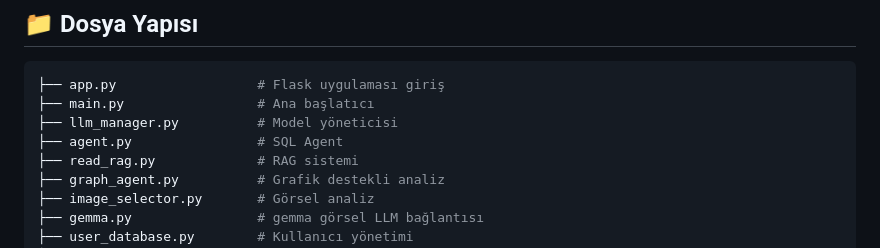
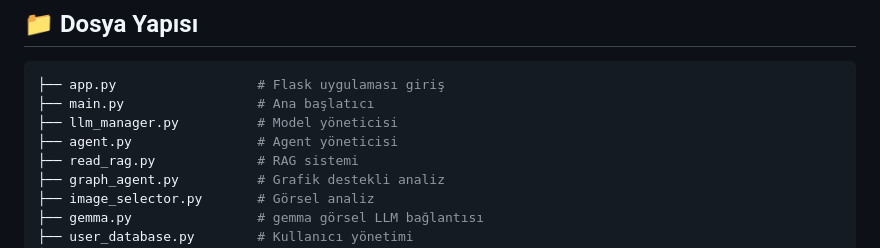
Before and after one commit to gorkemcetinn/HR-Assistant, a Markdown page: README.md, the part around the change. Rendered like a GitHub page.

```diff
--- a/README.md
+++ b/README.md
@@ -99,7 +99,7 @@ Docker ve ArgoCD kurulumları için `Dockerfile` ve `k8s/` dizini kullanılır.
 ├── app.py                  # Flask uygulaması giriş
 ├── main.py                 # Ana başlatıcı
 ├── llm_manager.py          # Model yöneticisi
-├── agent.py                # SQL Agent
+├── agent.py                # Agent yöneticisi
 ├── read_rag.py             # RAG sistemi
 ├── graph_agent.py          # Grafik destekli analiz
 ├── image_selector.py       # Görsel analiz
```
